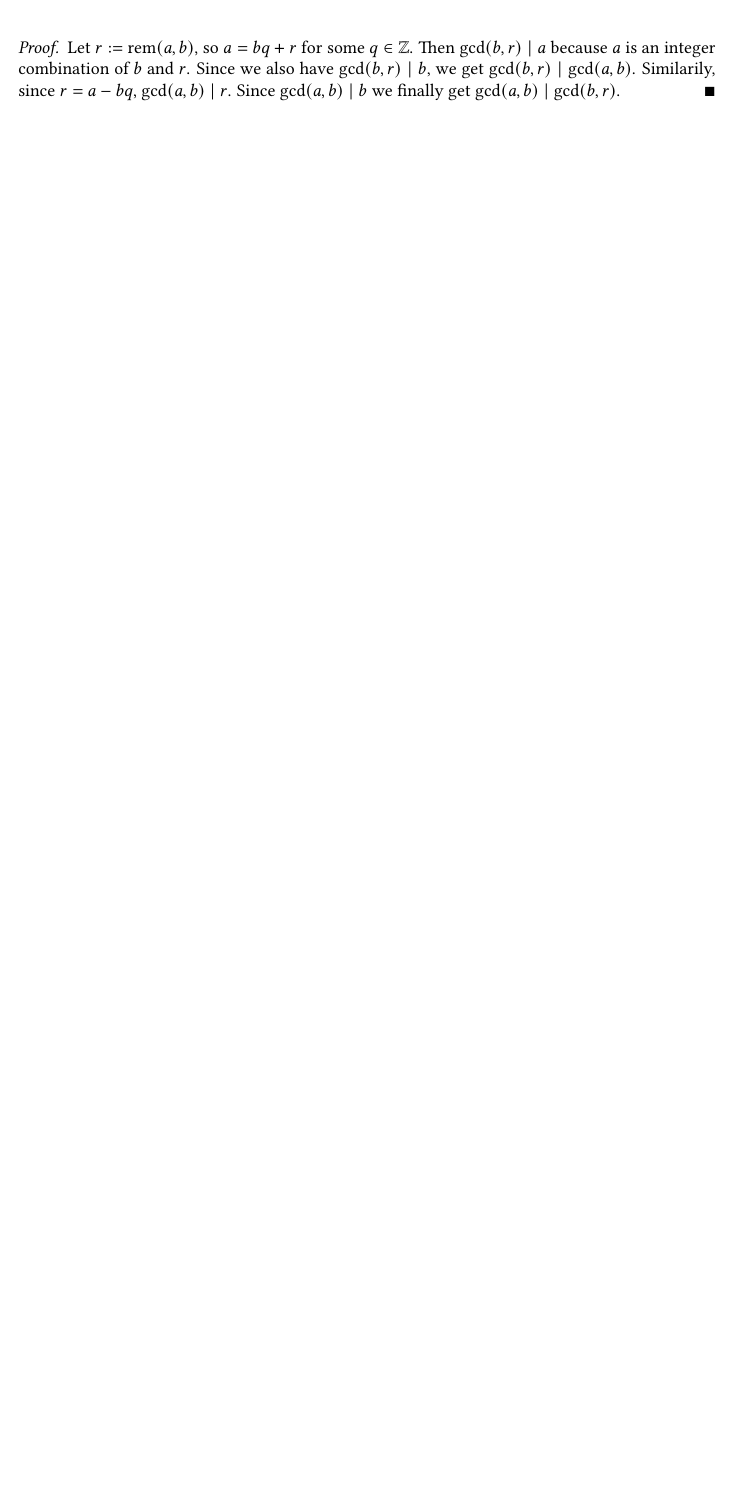
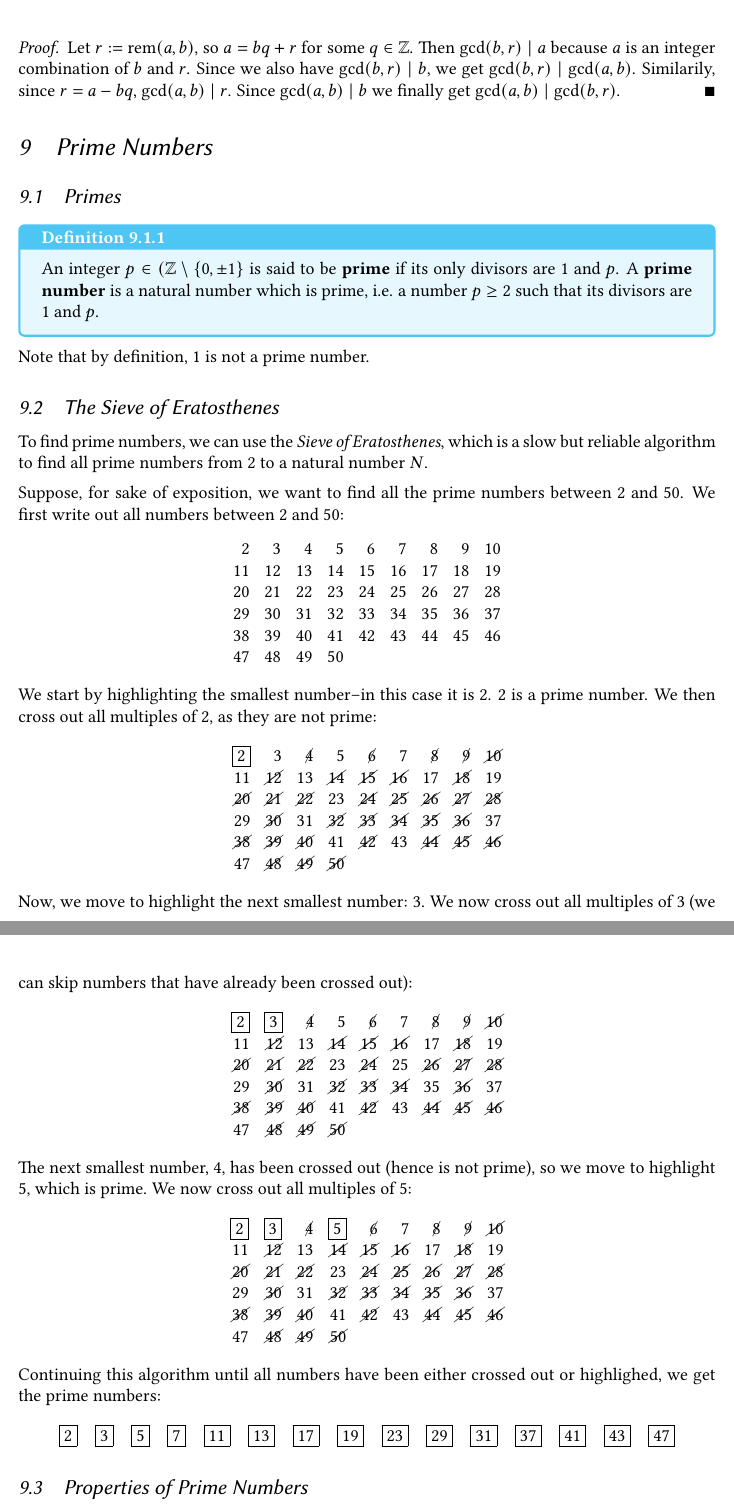
Before and after one commit to k-a2/MATH245-Notes-Fall-2026, a LaTeX document (main.tex, which reads sep21.tex): part of page 18 of 18 before the commit and two parts of pages 18 and 19 of 19 after it, the two joined at a grey line, cut so that both start at the same text, the shorter picture padded with empty space. Compiled offline with pdfLaTeX.

Commit message:
sep 21 notes halfway done

```diff
--- /dev/null
+++ b/sep21.tex
@@ -0,0 +1,82 @@
+\section{Prime Numbers}
+
+\subsection{Primes}
+
+\begin{defbox}
+   An integer $p \in (\ZZ \setminus \{0, \pm 1\}$ is said to be \textbf{prime} if its only divisors are $1$ and $p$. A \textbf{prime number} is a natural number which is prime, i.e. a number $p \geq 2$ such that its divisors are $1$ and $p$.
+\end{defbox}
+
+Note that by definition, $1$ is not a prime number.
+
+\subsection{The Sieve of Eratosthenes}
+
+To find prime numbers, we can use the \textit{Sieve of Eratosthenes}, which is a slow but reliable algorithm to find all prime numbers from $2$ to a natural number $N$.
+
+Suppose, for sake of exposition, we want to find all the prime numbers between $2$ and $50$. We first write out all numbers between $2$ and $50$:
+\[
+\begin{array}{rrrrrrrrr}
+2 & 3 & 4 & 5 & 6 & 7 & 8 & 9 & 10 \\
+11 & 12 & 13 & 14 & 15 & 16 & 17 & 18 & 19 \\
+20 & 21 & 22 & 23 & 24 & 25 & 26 & 27 & 28 \\
+29 & 30 & 31 & 32 & 33 & 34 & 35 & 36 & 37 \\
+38 & 39 & 40 & 41 & 42 & 43 & 44 & 45 & 46 \\
+47 & 48 & 49 & 50
+\end{array}
+\]
+We start by highlighting the smallest number--in this case it is $2$. $2$ is a prime number. We then cross out all multiples of $2$, as they are not prime:
+\[
+\begin{array}{rrrrrrrrr}
+\boxed{2} & 3 & \cancel{4} & 5 & \cancel{6} & 7 & \cancel{8} &
+\cancel{9} & \cancel{10} \\
+11 & \cancel{12} & 13 & \cancel{14} & \cancel{15} & \cancel{16} &
+17 & \cancel{18} & 19 \\
+\cancel{20} & \cancel{21} & \cancel{22} & 23 & \cancel{24} &
+\cancel{25} & \cancel{26} & \cancel{27} & \cancel{28} \\
+29 & \cancel{30} & 31 & \cancel{32} & \cancel{33} & \cancel{34} &
+\cancel{35} & \cancel{36} & 37 \\
+\cancel{38} & \cancel{39} & \cancel{40} & 41 & \cancel{42} &
+43 & \cancel{44} & \cancel{45} & \cancel{46} \\
+47 & \cancel{48} & \cancel{49} & \cancel{50}
+\end{array}
+\]
+Now, we move to highlight the next smallest number: $3$. We now cross out all multiples of $3$ (we can skip numbers that have already been crossed out):
+\[
+\begin{array}{rrrrrrrrr}
+\boxed{2} & \boxed{3} & \cancel{4} & 5 & \cancel{6} & 7 &
+\cancel{8} & \cancel{9} & \cancel{10} \\
+11 & \cancel{12} & 13 & \cancel{14} & \cancel{15} & \cancel{16} &
+17 & \cancel{18} & 19 \\
+\cancel{20} & \cancel{21} & \cancel{22} & 23 & \cancel{24} &
+25 & \cancel{26} & \cancel{27} & \cancel{28} \\
+29 & \cancel{30} & 31 & \cancel{32} & \cancel{33} & \cancel{34} &
+35 & \cancel{36} & 37 \\
+\cancel{38} & \cancel{39} & \cancel{40} & 41 & \cancel{42} &
+43 & \cancel{44} & \cancel{45} & \cancel{46} \\
+47 & \cancel{48} & \cancel{49} & \cancel{50}
+\end{array}
+\]
+The next smallest number, $4$, has been crossed out (hence is not prime), so we move to highlight $5$, which is prime. We now cross out all multiples of $5$:
+\[
+\begin{array}{rrrrrrrrr}
+\boxed{2} & \boxed{3} & \cancel{4} & \boxed{5} & \cancel{6} & 7 &
+\cancel{8} & \cancel{9} & \cancel{10} \\
+11 & \cancel{12} & 13 & \cancel{14} & \cancel{15} & \cancel{16} &
+17 & \cancel{18} & 19 \\
+\cancel{20} & \cancel{21} & \cancel{22} & 23 & \cancel{24} &
+\cancel{25} & \cancel{26} & \cancel{27} & \cancel{28} \\
+29 & \cancel{30} & 31 & \cancel{32} & \cancel{33} & \cancel{34} &
+\cancel{35} & \cancel{36} & 37 \\
+\cancel{38} & \cancel{39} & \cancel{40} & 41 & \cancel{42} &
+43 & \cancel{44} & \cancel{45} & \cancel{46} \\
+47 & \cancel{48} & \cancel{49} & \cancel{50}
+\end{array}
+\]
+Continuing this algorithm until all numbers have been either crossed out or highlighed, we get the prime numbers:
+\[
+\boxed{2}\quad \boxed{3}\quad \boxed{5}\quad \boxed{7}\quad
+\boxed{11}\quad \boxed{13}\quad \boxed{17}\quad \boxed{19}\quad
+\boxed{23}\quad \boxed{29}\quad \boxed{31}\quad \boxed{37}\quad
+\boxed{41}\quad \boxed{43}\quad \boxed{47}
+\]
+
+\subsection{Properties of Prime Numbers}
```
Also changed, not shown: main.tex (+1 -0 lines), main.pdf, sep21.tex (7 more changed lines), 7 other files.
